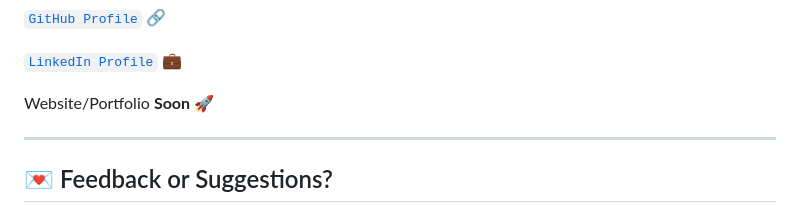
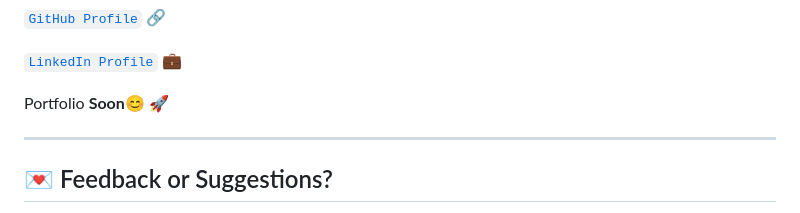
Before and after one commit to urjiiko1/code-craft, a Markdown page: CSS02/README.md, the part around one of its changes. GitHub-like rendering.

```diff
--- a/CSS02/README.md
+++ b/CSS02/README.md
@@ -198,7 +198,7 @@ Connect with me and see more of my work here:
 
 [`LinkedIn Profile`](https://www.linkedin.com/in/gemachis-tesfaye-137196318) 💼
 
-Website/Portfolio **Soon** 🚀
+Portfolio **Soon😊** 🚀
 
 ----
 ## 💌 Feedback or Suggestions?
```
Also changed, not shown: other parts of CSS02/README.md (+0 -2 lines).
